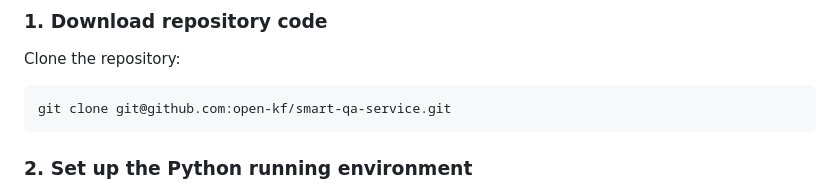
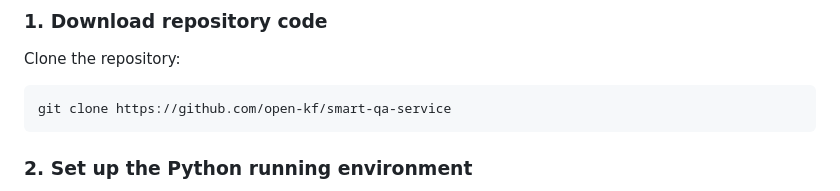
Before and after one commit to mltrev23/rag-gpt, a Markdown page: README.md, the part around the change. Drawn GitHub-style.

````diff
--- a/README.md
+++ b/README.md
@@ -13,7 +13,7 @@ Quickly launch an intelligent customer service system with Flask, LLM, RAG, incl
 Clone the repository:
 
 ```shell
-git clone git@github.com:open-kf/smart-qa-service.git
+git clone https://github.com/open-kf/smart-qa-service
 ```
 
 ### 2. Set up the Python running environment
````
